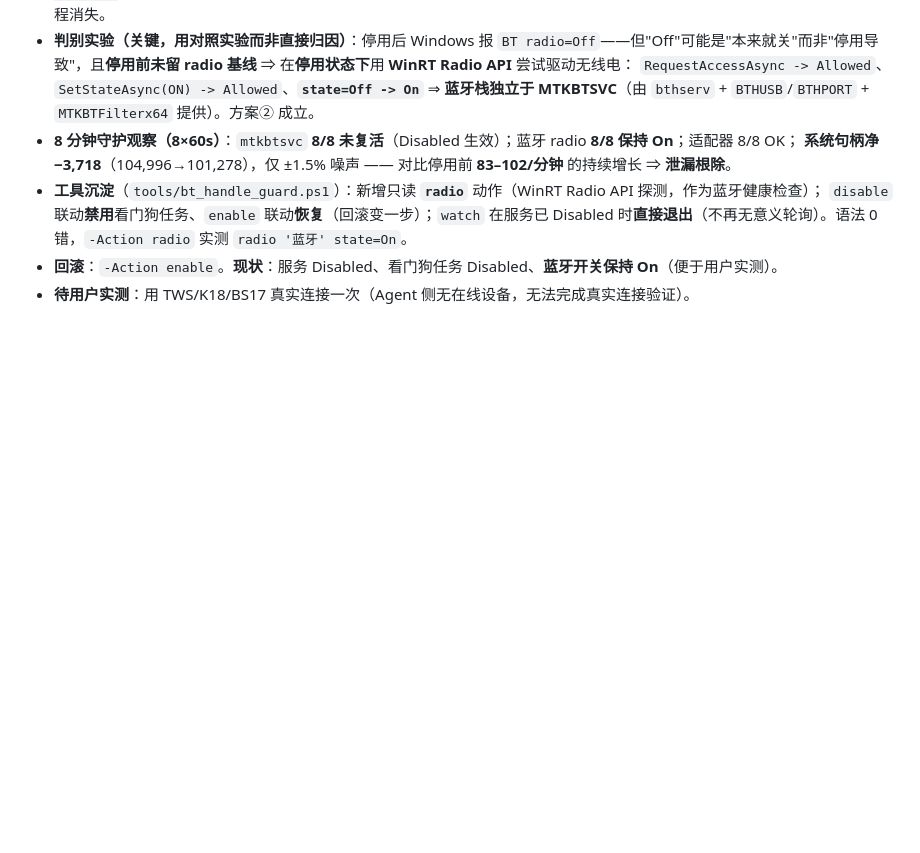
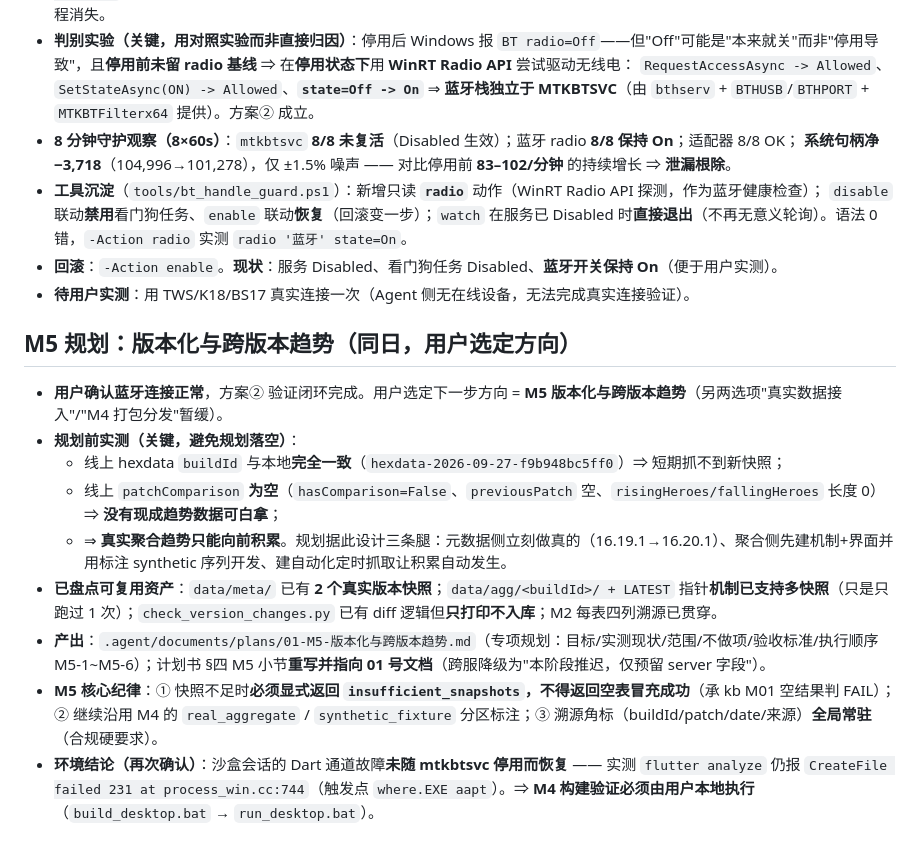
Before and after one commit to maelshiyan02/SummonerLens, a Markdown page: .agent/memory/2026-10-11.md, the part around the change. Rendered like a GitHub page; blank space fills up the shorter version.

Commit message:
docs(m5): 版本化与跨版本趋势专项规划 + 计划书 M5 重写
规划前实测（决定规划可行性）：
- hexdata 线上 buildId 与本地一致、patchComparison 为空
  => 真实聚合趋势只能向前积累，不能白拿
- 故设计三条腿：元数据侧做真实 diff(16.19.1->16.20.1)、
  聚合侧先建机制与界面(标注 synthetic)、建自动化定时抓取
- 盘点可复用资产：meta 已有 2 版快照；agg 目录机制已支持多快照；
  check_version_changes.py 有 diff 逻辑但只打印不入库

M5 范围：版本注册表 / 跨版本内核 / 落库 history 表 + v_hero_trend 视图 /
前端版本选择器 + 版本变更视图 + 溯源角标 / 自动化积累 / verify_m5 验收。
跨服降级：本阶段推迟，仅预留 server 字段。

```diff
--- a/.agent/memory/2026-10-11.md
+++ b/.agent/memory/2026-10-11.md
@@ -135,3 +135,15 @@
   `disable` 联动**禁用**看门狗任务、`enable` 联动**恢复**（回滚变一步）；`watch` 在服务已 Disabled 时**直接退出**（不再无意义轮询）。语法 0 错，`-Action radio` 实测 `radio '蓝牙' state=On`。
 - **回滚**：`-Action enable`。**现状**：服务 Disabled、看门狗任务 Disabled、**蓝牙开关保持 On**（便于用户实测）。
 - **待用户实测**：用 TWS/K18/BS17 真实连接一次（Agent 侧无在线设备，无法完成真实连接验证）。
+
+## M5 规划：版本化与跨版本趋势（同日，用户选定方向）
+
+- **用户确认蓝牙连接正常**，方案② 验证闭环完成。用户选定下一步方向 = **M5 版本化与跨版本趋势**（另两选项"真实数据接入"/"M4 打包分发"暂缓）。
+- **规划前实测（关键，避免规划落空）**：
+  - 线上 hexdata `buildId` 与本地**完全一致**（`hexdata-2026-09-27-f9b948bc5ff0`）⇒ 短期抓不到新快照；
+  - 线上 `patchComparison` **为空**（`hasComparison=False`、`previousPatch` 空、`risingHeroes/fallingHeroes` 长度 0）⇒ **没有现成趋势数据可白拿**；
+  - ⇒ **真实聚合趋势只能向前积累**。规划据此设计三条腿：元数据侧立刻做真的（16.19.1→16.20.1）、聚合侧先建机制+界面并用标注 synthetic 序列开发、建自动化定时抓取让积累自动发生。
+- **已盘点可复用资产**：`data/meta/` 已有 **2 个真实版本快照**；`data/agg/<buildId>/ + LATEST` 指针**机制已支持多快照**（只是只跑过 1 次）；`check_version_changes.py` 已有 diff 逻辑但**只打印不入库**；M2 每表四列溯源已贯穿。
+- **产出**：`.agent/documents/plans/01-M5-版本化与跨版本趋势.md`（专项规划：目标/实测现状/范围/不做项/验收标准/执行顺序 M5-1~M5-6）；计划书 §四 M5 小节**重写并指向 01 号文档**（跨服降级为"本阶段推迟，仅预留 server 字段"）。
+- **M5 核心纪律**：① 快照不足时**必须显式返回 `insufficient_snapshots`，不得返回空表冒充成功**（承 kb M01 空结果判 FAIL）；② 继续沿用 M4 的 `real_aggregate` / `synthetic_fixture` 分区标注；③ 溯源角标（buildId/patch/date/来源）**全局常驻**（合规硬要求）。
+- **环境结论（再次确认）**：沙盒会话的 Dart 通道故障**未随 mtkbtsvc 停用而恢复** —— 实测 `flutter analyze` 仍报 `CreateFile failed 231 at process_win.cc:744`（触发点 `where.EXE aapt`）。⇒ **M4 构建验证必须由用户本地执行**（`build_desktop.bat` → `run_desktop.bat`）。
```
Also changed, not shown: 2 other files.
